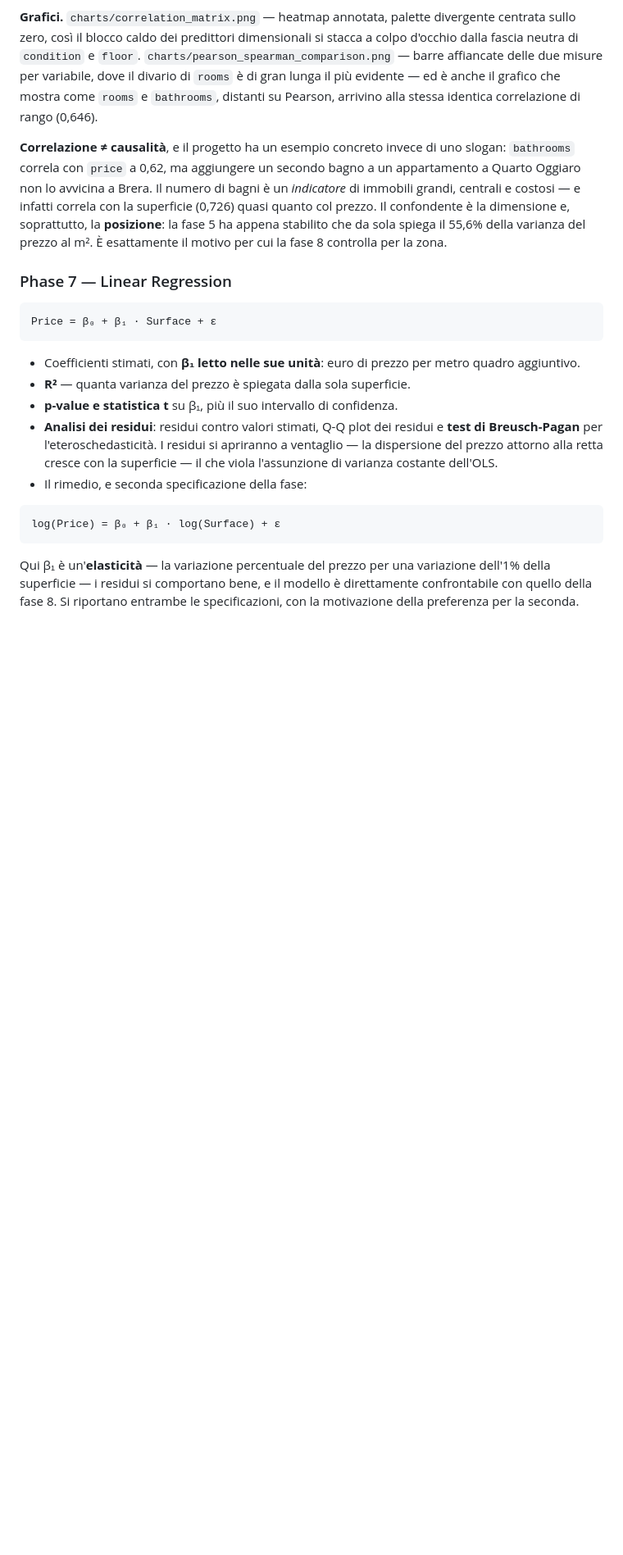
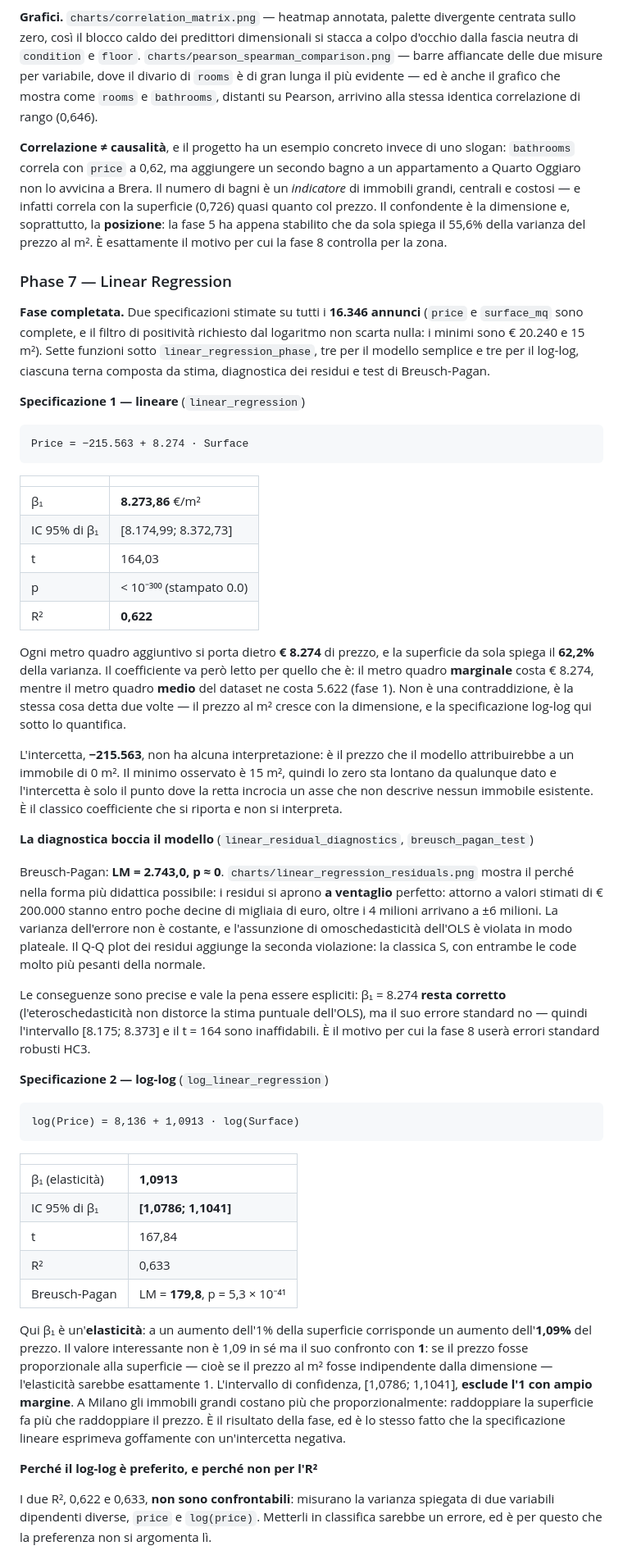
Before and after one commit to sammyponticelli/milan-house-prices-statistical-analysis, a Markdown page: README.md, the part around one of its changes. Shown at 82% size. Rendered like a GitHub page; blank space fills up the shorter version.

````diff
--- a/README.md
+++ b/README.md
@@ -326,18 +326,49 @@ Tre variabili correlate fra loro fra 0,71 e 0,75: stanno misurando in gran parte
 
 ### Phase 7 — Linear Regression
 
+**Fase completata.** Due specificazioni stimate su tutti i **16.346 annunci** (`price` e `surface_mq` sono complete, e il filtro di positività richiesto dal logaritmo non scarta nulla: i minimi sono € 20.240 e 15 m²). Sette funzioni sotto `linear_regression_phase`, tre per il modello semplice e tre per il log-log, ciascuna terna composta da stima, diagnostica dei residui e test di Breusch-Pagan.
+
+**Specificazione 1 — lineare** (`linear_regression`)
+
 ```
-Price = β₀ + β₁ · Surface + ε
+Price = −215.563 + 8.274 · Surface
 ```
 
-- Coefficienti stimati, con **β₁ letto nelle sue unità**: euro di prezzo per metro quadro aggiuntivo.
-- **R²** — quanta varianza del prezzo è spiegata dalla sola superficie.
-- **p-value e statistica t** su β₁, più il suo intervallo di confidenza.
-- **Analisi dei residui**: residui contro valori stimati, Q-Q plot dei residui e **test di Breusch-Pagan** per l'eteroschedasticità. I residui si apriranno a ventaglio — la dispersione del prezzo attorno alla retta cresce con la superficie — il che viola l'assunzione di varianza costante dell'OLS.
-- Il rimedio, e seconda specificazione della fase:
+| | |
+|---|---|
+| β₁ | **8.273,86** €/m² |
+| IC 95% di β₁ | [8.174,99; 8.372,73] |
+| t | 164,03 |
+| p | < 10⁻³⁰⁰ (stampato 0.0) |
+| R² | **0,622** |
+
+Ogni metro quadro aggiuntivo si porta dietro **€ 8.274** di prezzo, e la superficie da sola spiega il **62,2%** della varianza. Il coefficiente va però letto per quello che è: il metro quadro **marginale** costa € 8.274, mentre il metro quadro **medio** del dataset ne costa 5.622 (fase 1). Non è una contraddizione, è la stessa cosa detta due volte — il prezzo al m² cresce con la dimensione, e la specificazione log-log qui sotto lo quantifica.
+
+L'intercetta, **−215.563**, non ha alcuna interpretazione: è il prezzo che il modello attribuirebbe a un immobile di 0 m². Il minimo osservato è 15 m², quindi lo zero sta lontano da qualunque dato e l'intercetta è solo il punto dove la retta incrocia un asse che non descrive nessun immobile esistente. È il classico coefficiente che si riporta e non si interpreta.
+
+**La diagnostica boccia il modello** (`linear_residual_diagnostics`, `breusch_pagan_test`)
+
+Breusch-Pagan: **LM = 2.743,0, p ≈ 0**. `charts/linear_regression_residuals.png` mostra il perché nella forma più didattica possibile: i residui si aprono **a ventaglio** perfetto: attorno a valori stimati di € 200.000 stanno entro poche decine di migliaia di euro, oltre i 4 milioni arrivano a ±6 milioni. La varianza dell'errore non è costante, e l'assunzione di omoschedasticità dell'OLS è violata in modo plateale. Il Q-Q plot dei residui aggiunge la seconda violazione: la classica S, con entrambe le code molto più pesanti della normale.
+
+Le conseguenze sono precise e vale la pena essere espliciti: β₁ = 8.274 **resta corretto** (l'eteroschedasticità non distorce la stima puntuale dell'OLS), ma il suo errore standard no — quindi l'intervallo [8.175; 8.373] e il t = 164 sono inaffidabili. È il motivo per cui la fase 8 userà errori standard robusti HC3.
+
+**Specificazione 2 — log-log** (`log_linear_regression`)
 
 ```
-log(Price) = β₀ + β₁ · log(Surface) + ε
+log(Price) = 8,136 + 1,0913 · log(Surface)
 ```
 
-Qui β₁ è un'**elasticità** — la variazione percentuale del prezzo per una variazione dell'1% della superficie — i residui si comportano bene, e il modello è direttamente confrontabile con quello della fase 8. Si riportano entrambe le specificazioni, con la motivazione della preferenza per la seconda.
+| | |
+|---|---|
+| β₁ (elasticità) | **1,0913** |
+| IC 95% di β₁ | **[1,0786; 1,1041]** |
+| t | 167,84 |
+| R² | 0,633 |
+| Breusch-Pagan | LM = **179,8**, p = 5,3 × 10⁻⁴¹ |
+
+Qui β₁ è un'**elasticità**: a un aumento dell'1% della superficie corrisponde un aumento dell'**1,09%** del prezzo. Il valore interessante non è 1,09 in sé ma il suo confronto con **1**: se il prezzo fosse proporzionale alla superficie — cioè se il prezzo al m² fosse indipendente dalla dimensione — l'elasticità sarebbe esattamente 1. L'intervallo di confidenza, [1,0786; 1,1041], **esclude l'1 con ampio margine**. A Milano gli immobili grandi costano più che proporzionalmente: raddoppiare la superficie fa più che raddoppiare il prezzo. È il risultato della fase, ed è lo stesso fatto che la specificazione lineare esprimeva goffamente con un'intercetta negativa.
+
+**Perché il log-log è preferito, e perché non per l'R²**
+
+I due R², 0,622 e 0,633, **non sono confrontabili**: misurano la varianza spiegata di due variabili dipendenti diverse, `price` e `log(price)`. Metterli in classifica sarebbe un errore, ed è per questo che la preferenza non si argomenta lì.
+
````
Also changed, not shown: other parts of README.md (+22 -6 lines).
